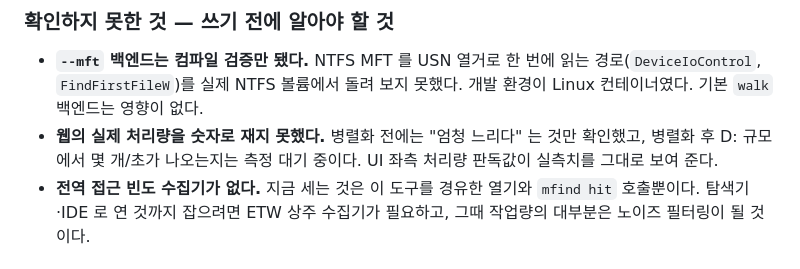
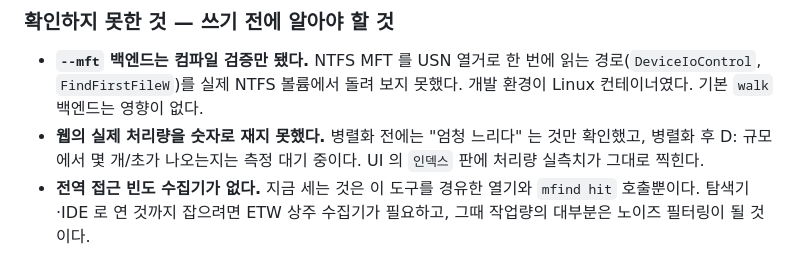
Before and after one commit to themoka7/AI_Maestro_Self_03, a Markdown page: README.md, the part around the change. Rendered like a GitHub page.

Commit message:
docs: 레이아웃 변경 후 남은 "좌측" 표현 정정
패널을 위로 올린 뒤에도 README 가 처리량 판독값을 "UI 좌측" 이라고
가리키고 있었다.

Co-Authored-By: Claude Opus 5 <noreply@anthropic.com>
Claude-Session: https://claude.ai/code/session_01QQ1CTJ7Z6iLHEn11tBWknb

```diff
--- a/README.md
+++ b/README.md
@@ -155,7 +155,7 @@ zoxide 나 Firefox 의 frecency 와 같은 발상이다. 튜닝 지점이 반감
   개발 환경이 Linux 컨테이너였다. 기본 `walk` 백엔드는 영향이 없다.
 - **웹의 실제 처리량을 숫자로 재지 못했다.** 병렬화 전에는 "엄청 느리다" 는 것만
   확인했고, 병렬화 후 D: 규모에서 몇 개/초가 나오는지는 측정 대기 중이다.
-  UI 좌측 처리량 판독값이 실측치를 그대로 보여 준다.
+  UI 의 `인덱스` 판에 처리량 실측치가 그대로 찍힌다.
 - **전역 접근 빈도 수집기가 없다.** 지금 세는 것은 이 도구를 경유한 열기와
   `mfind hit` 호출뿐이다. 탐색기·IDE 로 연 것까지 잡으려면 ETW 상주 수집기가
   필요하고, 그때 작업량의 대부분은 노이즈 필터링이 될 것이다.
```
